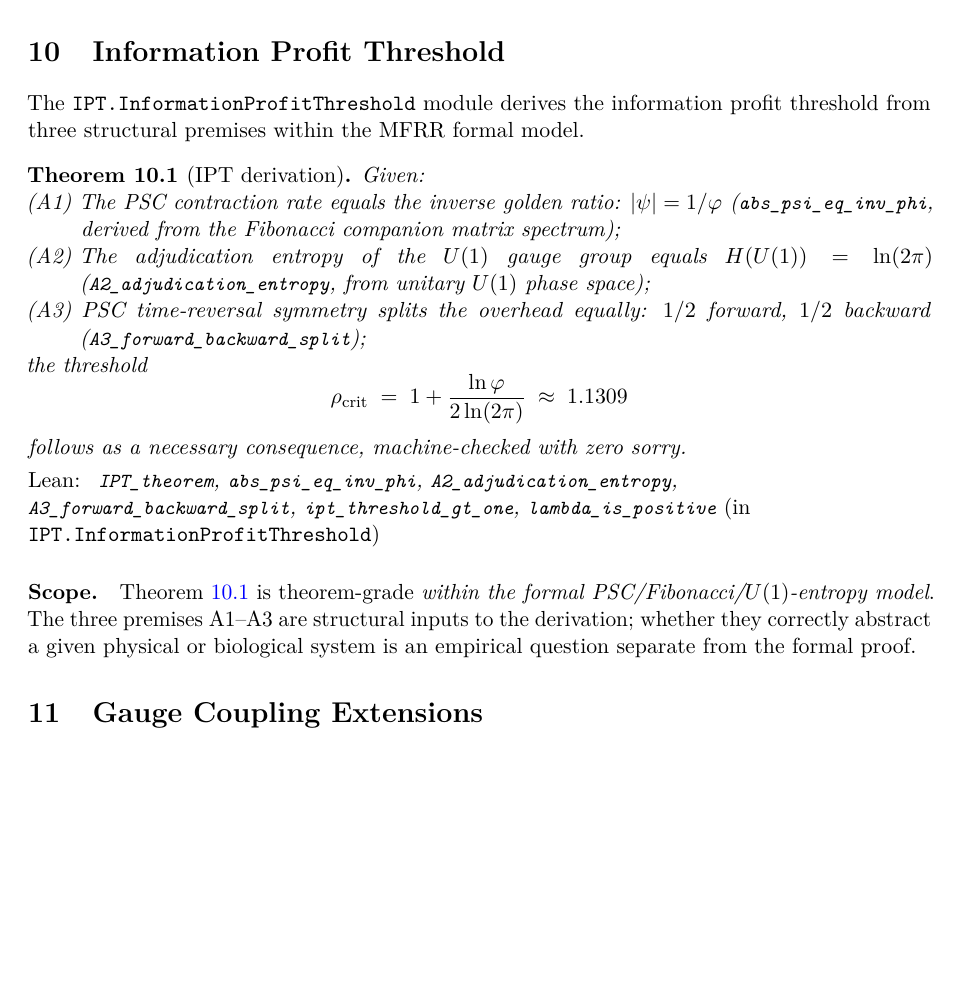
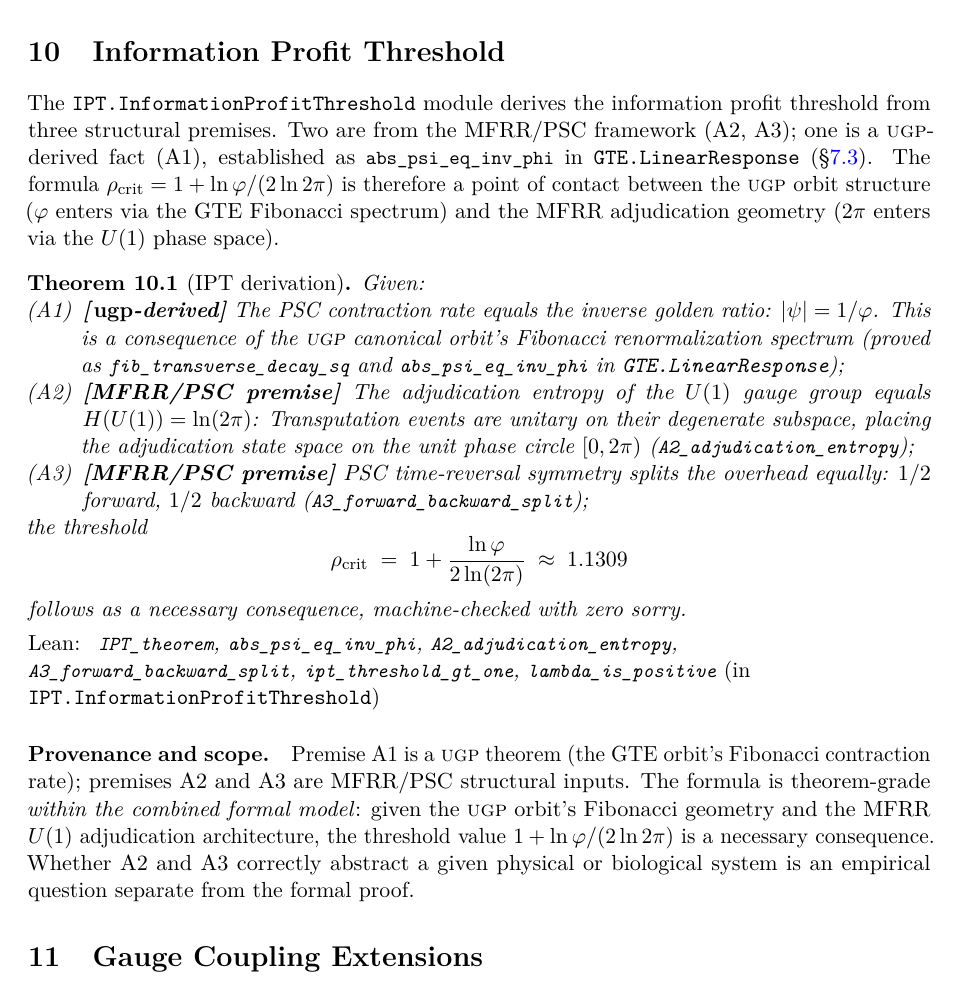
Before and after one commit to novaspivack/ugp-lean, a LaTeX paper (paper/ugp_lean_formalization.tex): part of page 12 of 33, cut so that both start at the same text, the shorter picture padded with empty space. Compiled offline with pdfLaTeX.

Commit message:
IPT section: clarify UGP vs MFRR provenance of A1/A2/A3

```diff
--- a/paper/ugp_lean_formalization.tex
+++ b/paper/ugp_lean_formalization.tex
@@ -961,17 +961,27 @@ The following classifications are machine-certified with zero sorry:
 % ═══════════════════════════════════════════════════════════════
 
 The \texttt{IPT.InformationProfitThreshold} module derives the information profit threshold
-from three structural premises within the MFRR formal model.
+from three structural premises.  Two are from the MFRR/PSC framework (A2, A3); one is
+a \ugp{}-derived fact (A1), established as \lstinline|abs_psi_eq_inv_phi| in
+\texttt{GTE.LinearResponse} (\S\ref{subsec:linear-response}).
+The formula $\rho_{\rm crit} = 1 + \ln\varphi/(2\ln 2\pi)$ is therefore a point of
+contact between the \ugp{} orbit structure ($\varphi$ enters via the GTE Fibonacci
+spectrum) and the MFRR adjudication geometry ($2\pi$ enters via the $U(1)$ phase space).
 
 \begin{theorem}[IPT derivation]\label{thm:ipt-lean}
 Given:
 \begin{enumerate}[nosep,label=(A\arabic*)]
-\item The PSC contraction rate equals the inverse golden ratio: $|\psi| = 1/\varphi$
-  (\lstinline|abs_psi_eq_inv_phi|, derived from the Fibonacci companion matrix spectrum);
-\item The adjudication entropy of the $U(1)$ gauge group equals $H(U(1)) = \ln(2\pi)$
-  (\lstinline|A2_adjudication_entropy|, from unitary $U(1)$ phase space);
-\item PSC time-reversal symmetry splits the overhead equally: $1/2$ forward, $1/2$ backward
-  (\lstinline|A3_forward_backward_split|);
+\item \textbf{[\ugp{}-derived]} The PSC contraction rate equals the inverse golden ratio:
+  $|\psi| = 1/\varphi$.
+  This is a consequence of the \ugp{} canonical orbit's Fibonacci renormalization spectrum
+  (proved as \lstinline|fib_transverse_decay_sq| and \lstinline|abs_psi_eq_inv_phi|
+  in \texttt{GTE.LinearResponse});
+\item \textbf{[MFRR/PSC premise]} The adjudication entropy of the $U(1)$ gauge group
+  equals $H(U(1)) = \ln(2\pi)$: Transputation events are unitary on their degenerate
+  subspace, placing the adjudication state space on the unit phase circle $[0,2\pi)$
+  (\lstinline|A2_adjudication_entropy|);
+\item \textbf{[MFRR/PSC premise]} PSC time-reversal symmetry splits the overhead equally:
+  $1/2$ forward, $1/2$ backward (\lstinline|A3_forward_backward_split|);
 \end{enumerate}
 the threshold
 \[
@@ -988,11 +998,14 @@ follows as a necessary consequence, machine-checked with zero sorry.
 \end{leanref}
 \end{theorem}
 
-\paragraph{Scope.}
-Theorem~\ref{thm:ipt-lean} is theorem-grade \emph{within the formal PSC/Fibonacci/$U(1)$-entropy model}.
-The three premises A1--A3 are structural inputs to the derivation; whether they correctly
-abstract a given physical or biological system is an empirical question separate from the
-formal proof.
+\paragraph{Provenance and scope.}
+Premise A1 is a \ugp{} theorem (the GTE orbit's Fibonacci contraction rate); premises A2
+and A3 are MFRR/PSC structural inputs.
+The formula is theorem-grade \emph{within the combined formal model}: given the \ugp{}
+orbit's Fibonacci geometry and the MFRR $U(1)$ adjudication architecture, the threshold
+value $1 + \ln\varphi/(2\ln 2\pi)$ is a necessary consequence.
+Whether A2 and A3 correctly abstract a given physical or biological system is an empirical
+question separate from the formal proof.
 
 % ═══════════════════════════════════════════════════════════════
 \section{Gauge Coupling Extensions}\label{sec:gaugecoupling-ext}
```
